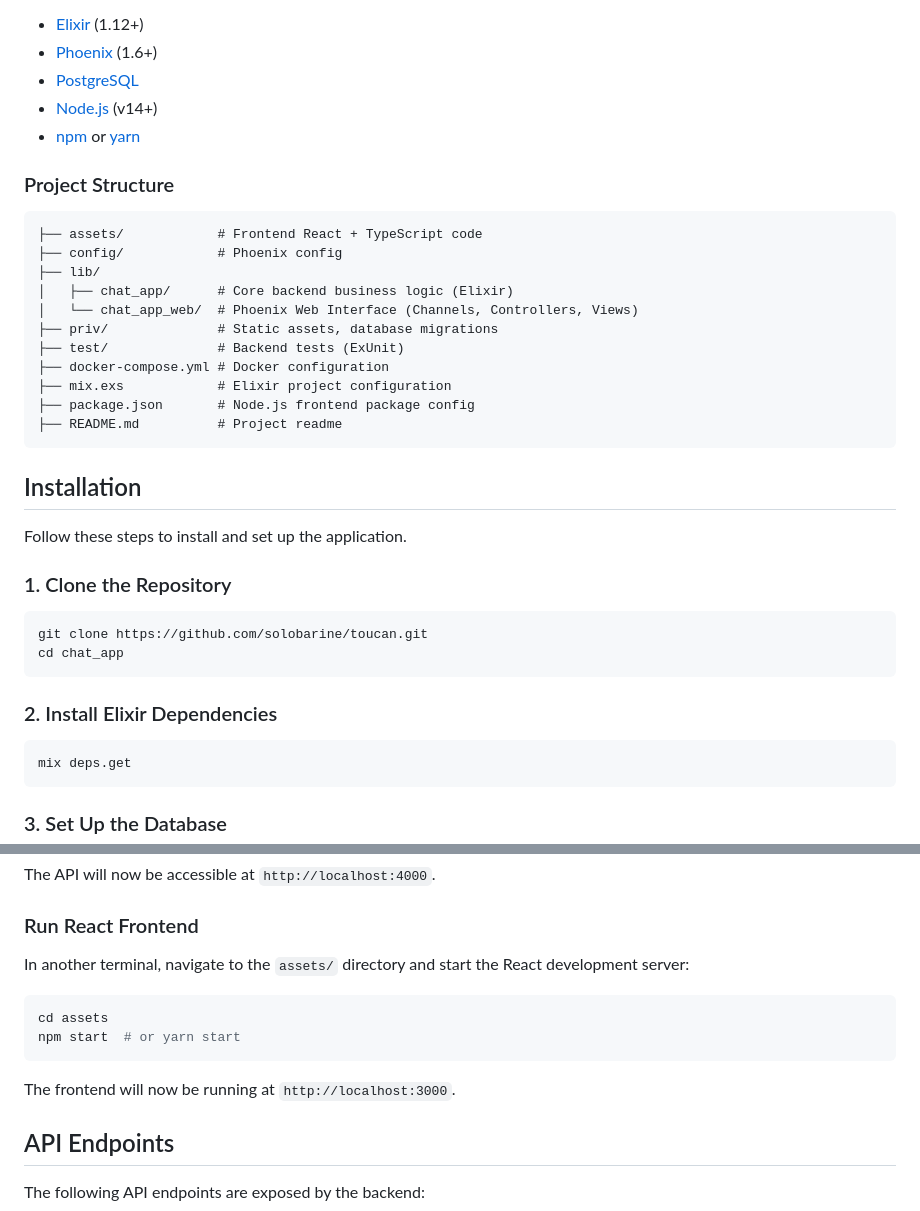
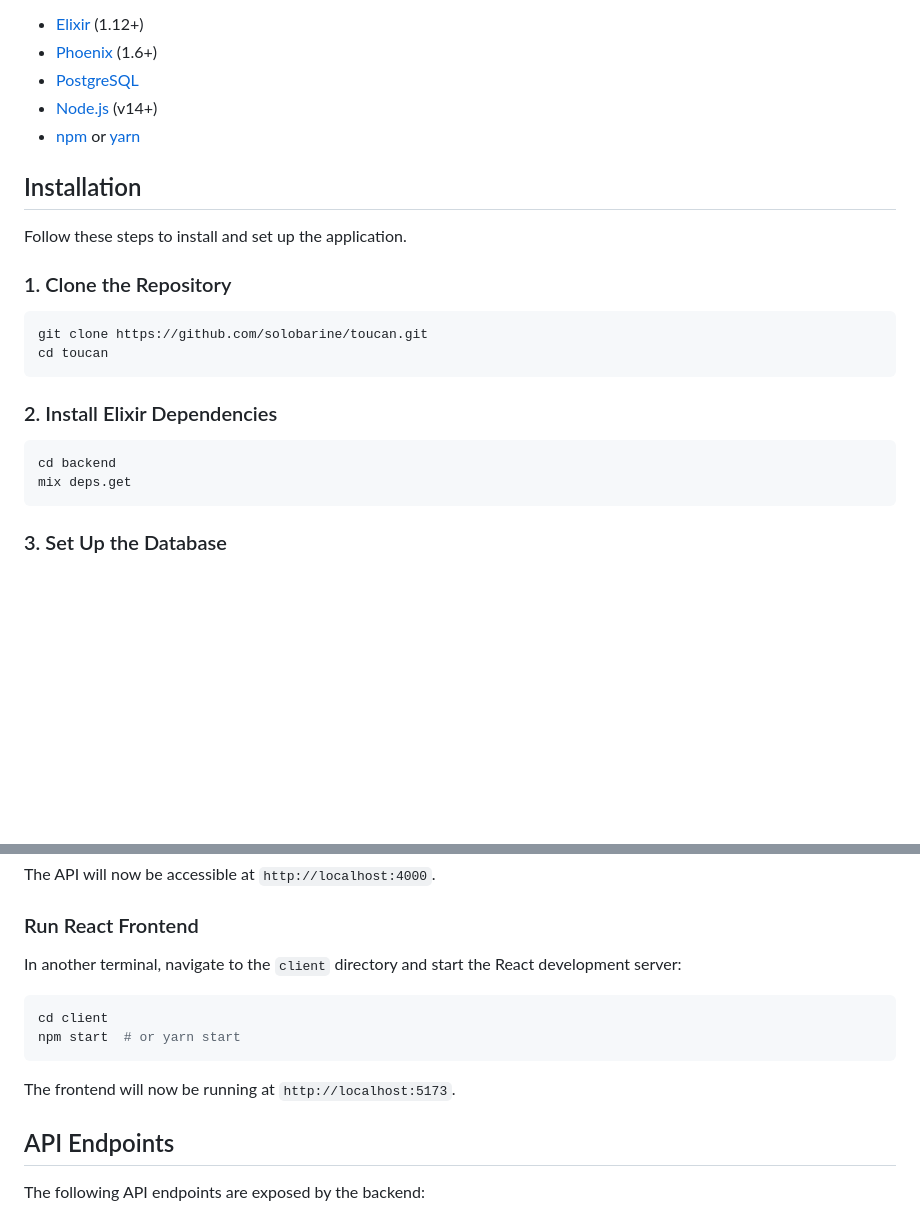
Before and after one commit to Solobarine/toucan, a Markdown page: README.md, 2 parts joined by grey strips. Rendered like a GitHub page; blank space fills up the shorter version.

````diff
--- a/README.md
+++ b/README.md
@@ -53,22 +54,6 @@ Ensure you have the following installed:
 - [Node.js](https://nodejs.org/) (v14+)
 - [npm](https://www.npmjs.com/) or [yarn](https://yarnpkg.com/)
 
-### Project Structure
-
-```
-├── assets/            # Frontend React + TypeScript code
-├── config/            # Phoenix config
-├── lib/
-│   ├── chat_app/      # Core backend business logic (Elixir)
-│   └── chat_app_web/  # Phoenix Web Interface (Channels, Controllers, Views)
-├── priv/              # Static assets, database migrations
-├── test/              # Backend tests (ExUnit)
-├── docker-compose.yml # Docker configuration
-├── mix.exs            # Elixir project configuration
-├── package.json       # Node.js frontend package config
-├── README.md          # Project readme
-```
-
 ## Installation
 
 Follow these steps to install and set up the application.
@@ -77,12 +62,13 @@ Follow these steps to install and set up the application.
 
 ```bash
 git clone https://github.com/solobarine/toucan.git
-cd chat_app
+cd toucan
 ```
 
 ### 2. Install Elixir Dependencies
 
 ```bash
+cd backend
 mix deps.get
 ```
 
@@ -144,14 +130,14 @@ The API will now be accessible at `http://localhost:4000`.
 
 ### Run React Frontend
 
-In another terminal, navigate to the `assets/` directory and start the React development server:
+In another terminal, navigate to the `client` directory and start the React development server:
 
 ```bash
-cd assets
+cd client
 npm start  # or yarn start
 ```
 
-The frontend will now be running at `http://localhost:3000`.
+The frontend will now be running at `http://localhost:5173`.
 
 ## API Endpoints
 
````
Also changed, not shown: other parts of README.md (+28 -43 lines).
